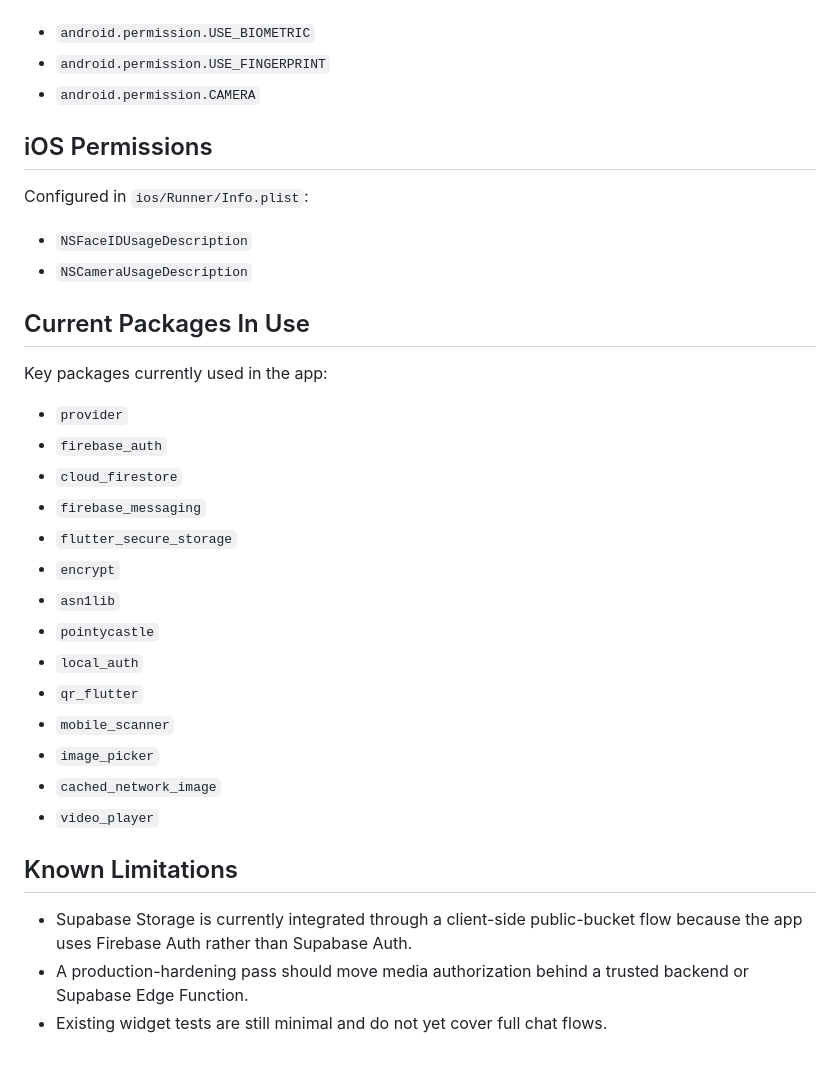
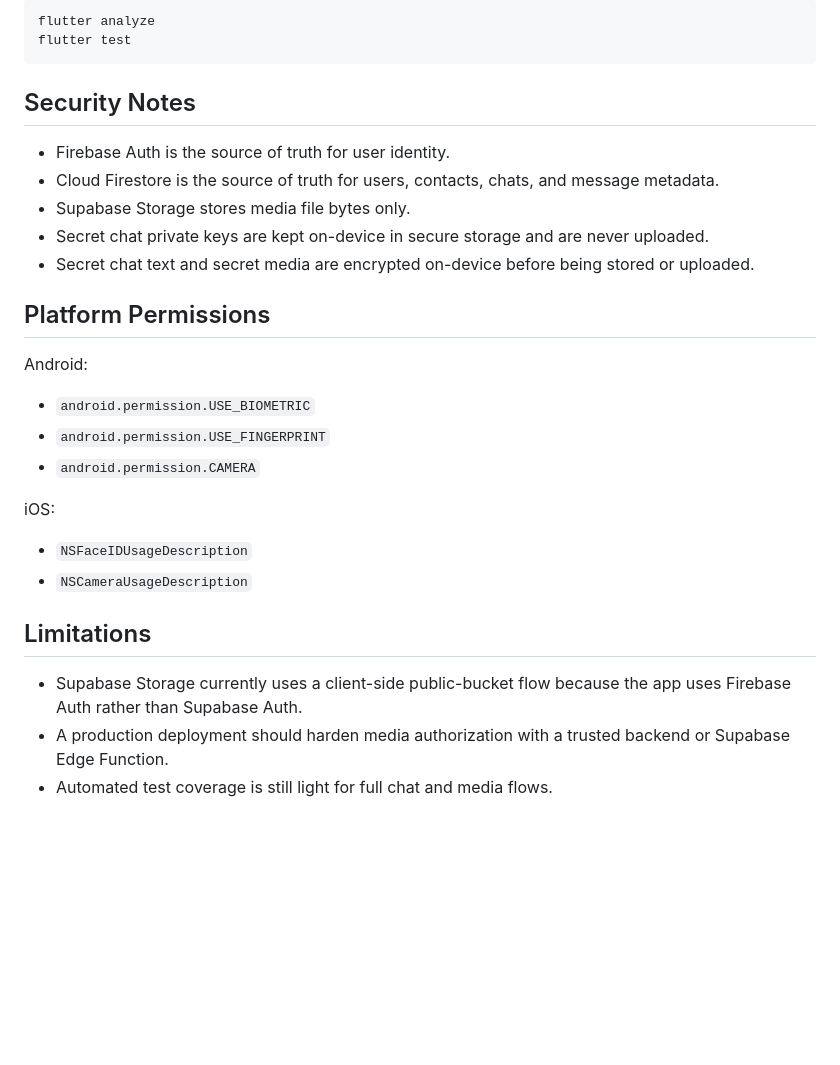
Before and after one commit to Philip38-hub/tuchat, a Markdown page: README.md, the part around one of its changes. Rendered like a GitHub page; blank space fills up the shorter version.

````diff
--- a/README.md
+++ b/README.md
@@ -132,38 +157,36 @@ Configured in `android/app/src/main/AndroidManifest.xml`:
+```bash
+flutter analyze
+flutter test
+```
+
+## Security Notes
+
+- Firebase Auth is the source of truth for user identity.
+- Cloud Firestore is the source of truth for users, contacts, chats, and
+  message metadata.
+- Supabase Storage stores media file bytes only.
+- Secret chat private keys are kept on-device in secure storage and are never
+  uploaded.
+- Secret chat text and secret media are encrypted on-device before being stored
+  or uploaded.
+
+## Platform Permissions
+
+Android:
 
 - `android.permission.USE_BIOMETRIC`
 - `android.permission.USE_FINGERPRINT`
 - `android.permission.CAMERA`
 
-## iOS Permissions
-
-Configured in `ios/Runner/Info.plist`:
+iOS:
 
 - `NSFaceIDUsageDescription`
 - `NSCameraUsageDescription`
 
-## Current Packages In Use
+## Limitations
 
-Key packages currently used in the app:
-
-- `provider`
-- `firebase_auth`
-- `cloud_firestore`
-- `firebase_messaging`
-- `flutter_secure_storage`
-- `encrypt`
-- `asn1lib`
-- `pointycastle`
-- `local_auth`
-- `qr_flutter`
-- `mobile_scanner`
-- `image_picker`
-- `cached_network_image`
-- `video_player`
-
-## Known Limitations
-
-- Supabase Storage is currently integrated through a client-side public-bucket
-  flow because the app uses Firebase Auth rather than Supabase Auth.
-- A production-hardening pass should move media authorization behind a trusted
+- Supabase Storage currently uses a client-side public-bucket flow because the
+  app uses Firebase Auth rather than Supabase Auth.
+- A production deployment should harden media authorization with a trusted
   backend or Supabase Edge Function.
-- Existing widget tests are still minimal and do not yet cover full chat flows.
+- Automated test coverage is still light for full chat and media flows.
````
Also changed, not shown: other parts of README.md (+118 -93 lines).
